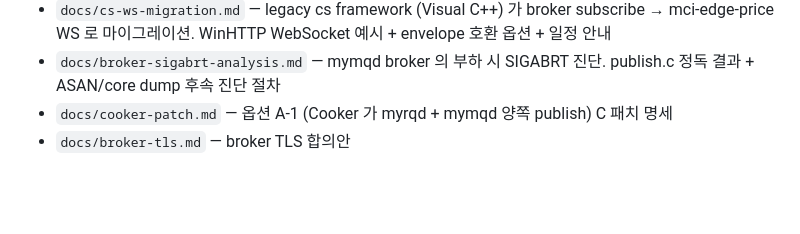
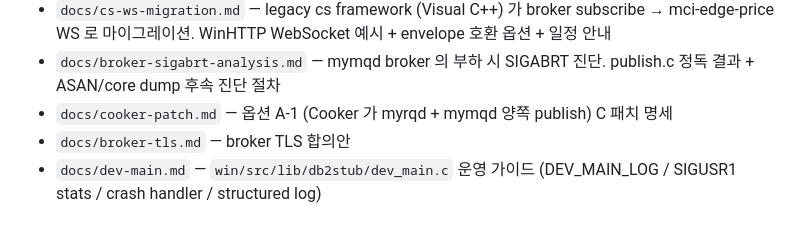
Before and after one commit to changryeul/wtg, a Markdown page: CLAUDE.md, the part around the change. GitHub-like rendering; blank space fills up the shorter version.

```diff
--- a/CLAUDE.md
+++ b/CLAUDE.md
@@ -216,3 +216,4 @@ WTG 코드에 **거래 한도/통화쌍 활성/거래시간/slippage 같은 비
 - `docs/broker-sigabrt-analysis.md` — mymqd broker 의 부하 시 SIGABRT 진단. publish.c 정독 결과 + ASAN/core dump 후속 진단 절차
 - `docs/cooker-patch.md` — 옵션 A-1 (Cooker 가 myrqd + mymqd 양쪽 publish) C 패치 명세
 - `docs/broker-tls.md` — broker TLS 합의안
+- `docs/dev-main.md` — `win/src/lib/db2stub/dev_main.c` 운영 가이드 (DEV_MAIN_LOG / SIGUSR1 stats / crash handler / structured log)
```
Also changed, not shown: docs/broker-tracing.md (+166 -4 lines), docs/dev-main.md (added, +191 -0 lines).
